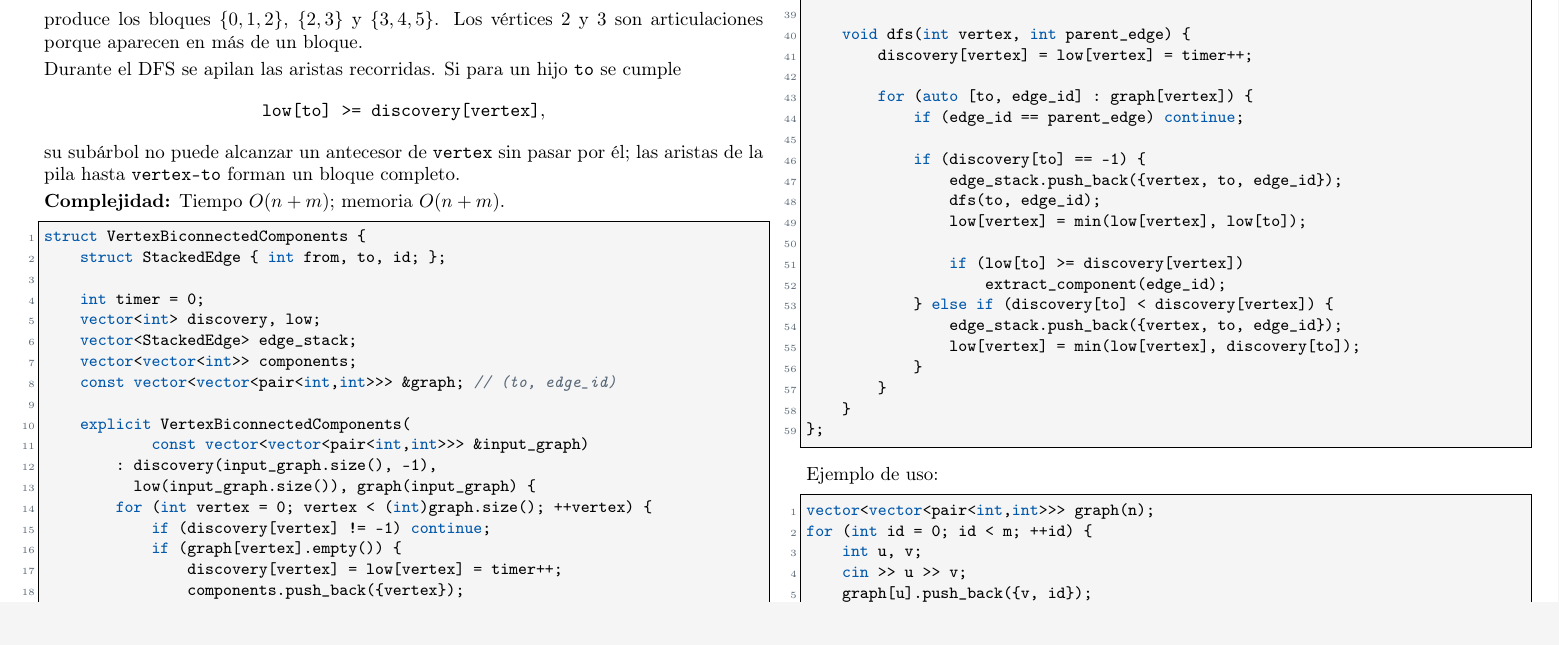
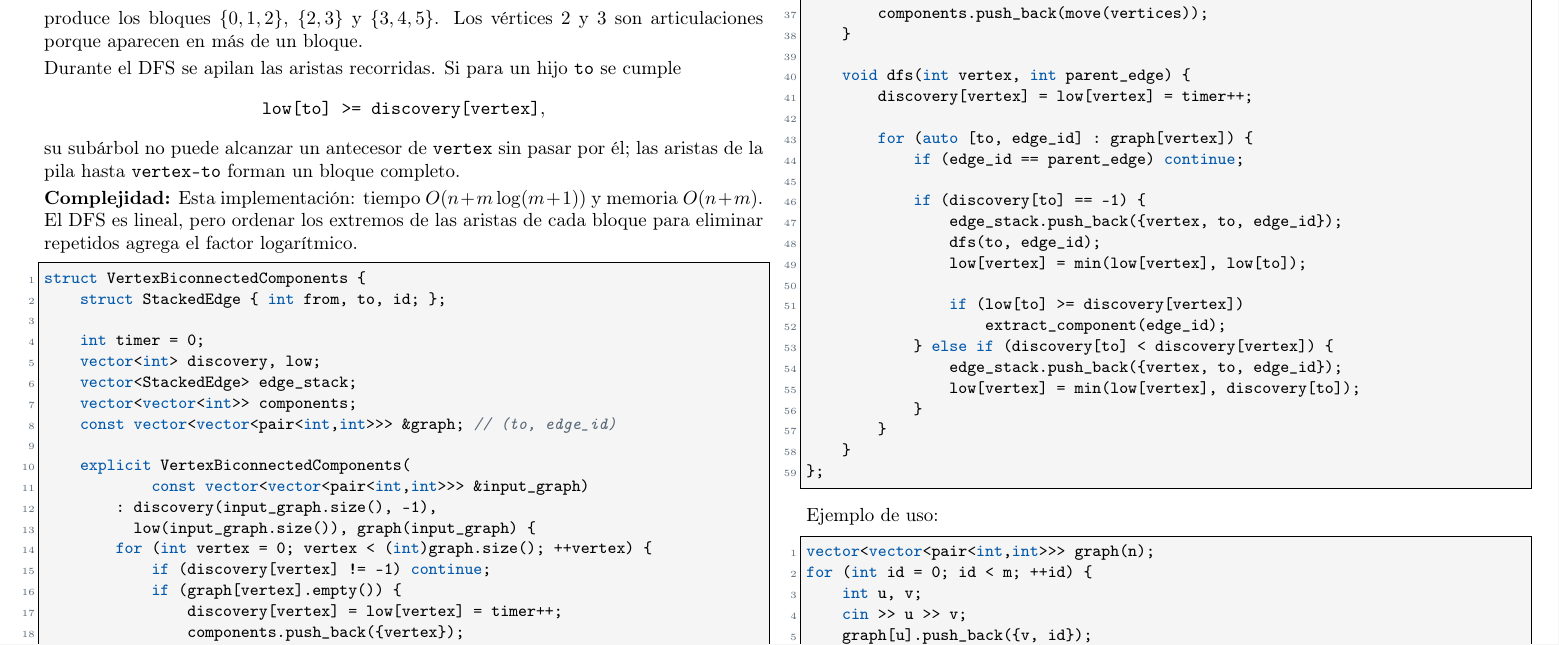
Before and after one commit to matiask400/mcduck-handbook, a LaTeX thesis (main.tex, which reads graphs/biconnected_components.tex): part of page 41 of 77, cut so that both start at the same text, the shorter picture padded with empty space. Compiled offline with pdfLaTeX.

Commit message:
docs: corregir complejidad de componentes biconexas

```diff
--- a/graphs/biconnected_components.tex
+++ b/graphs/biconnected_components.tex
@@ -28,7 +28,9 @@ cumple
 su subárbol no puede alcanzar un antecesor de \texttt{vertex} sin pasar por él;
 las aristas de la pila hasta \texttt{vertex--to} forman un bloque completo.
 
-\complexity{Tiempo $O(n+m)$; memoria $O(n+m)$.}
+\complexity{Esta implementaci\'on: tiempo $O(n+m\log(m+1))$ y memoria
+$O(n+m)$. El DFS es lineal, pero ordenar los extremos de las aristas de cada
+bloque para eliminar repetidos agrega el factor logar\'itmico.}
 
 \begin{lstlisting}[style=cpp]
 struct VertexBiconnectedComponents {
```
